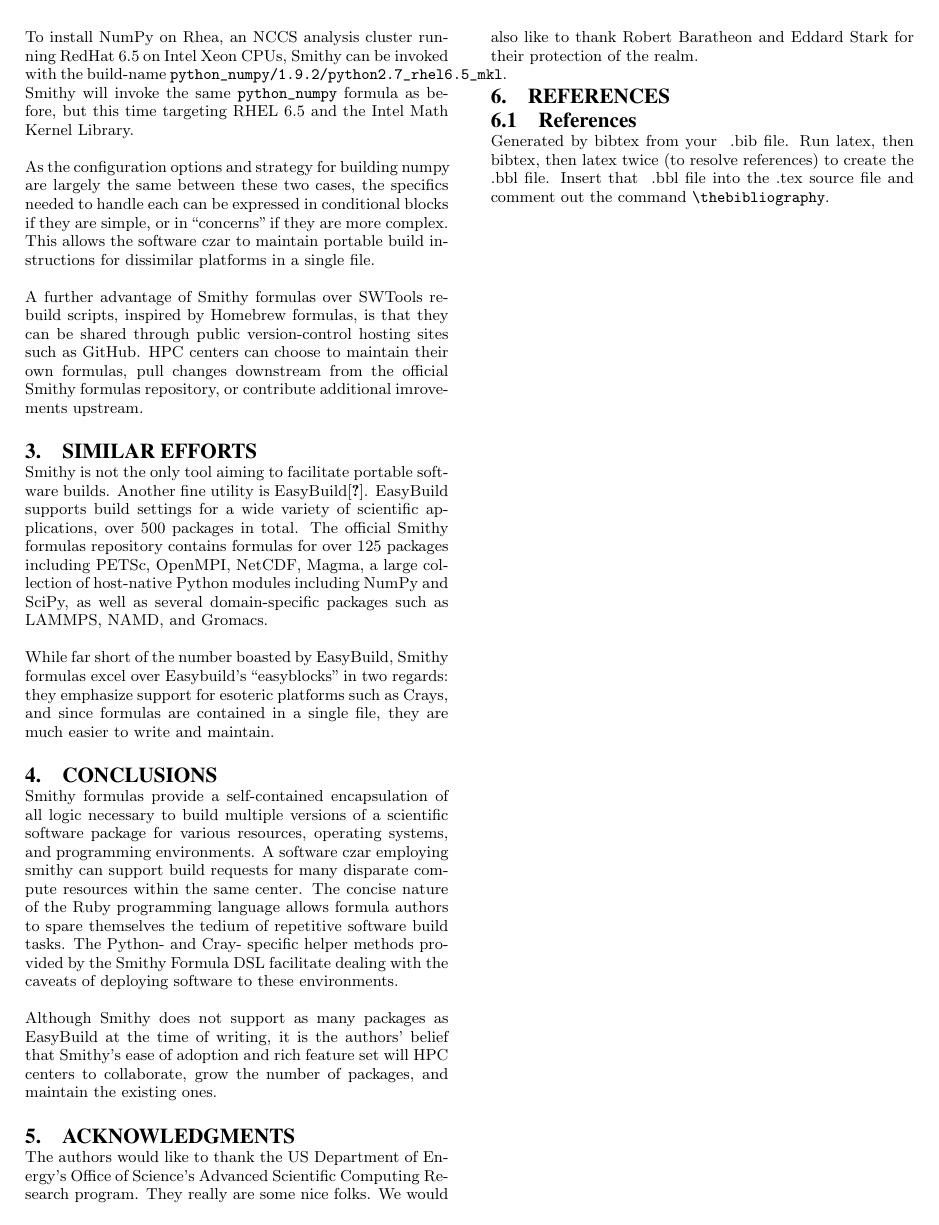
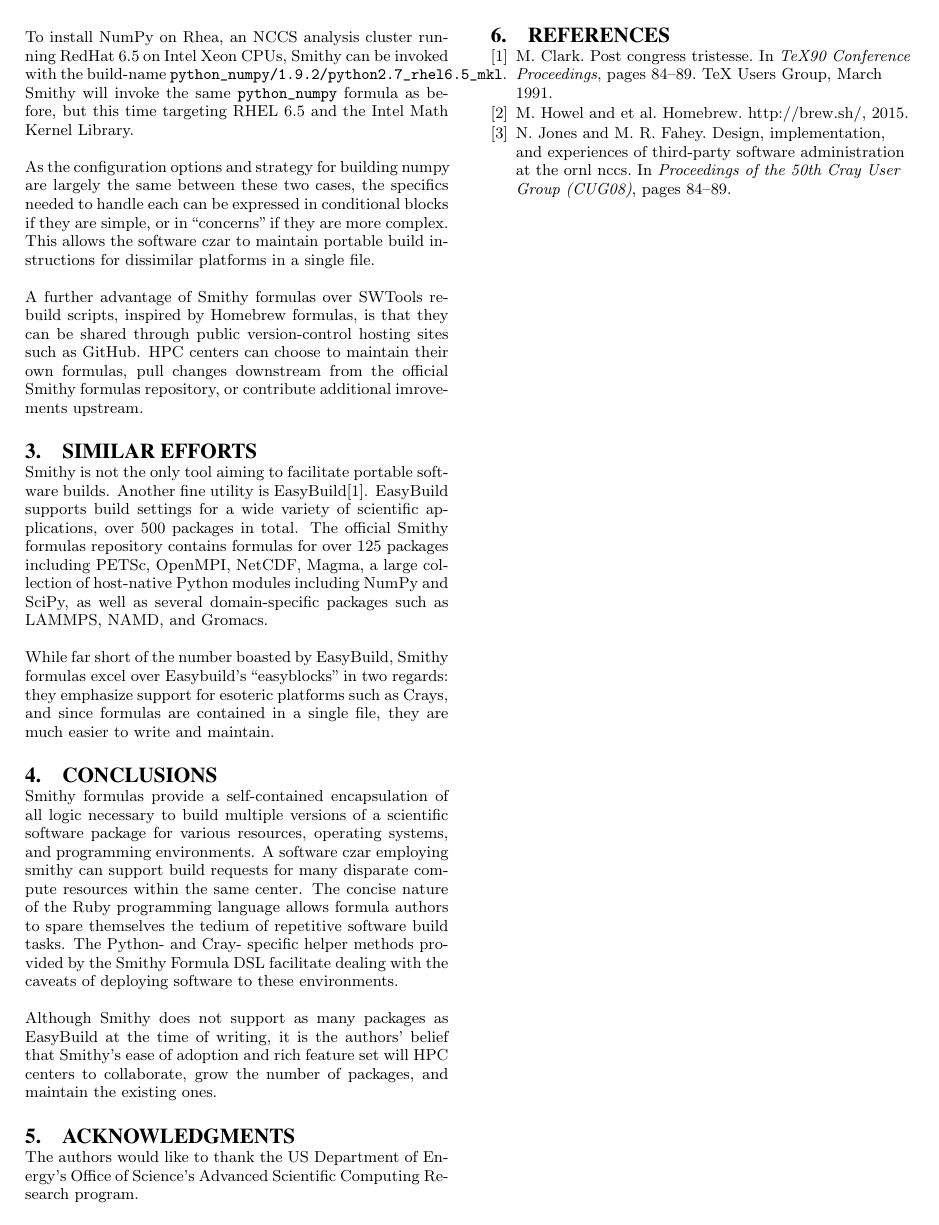
Before and after one commit to AnthonyDiGirolamo/smithy_paper, a LaTeX paper (sc_paper.tex, which reads sc_paper.bib): page 2 of 2. Compiled offline with pdfLaTeX.

Commit message:
added bibtex file

```diff
--- /dev/null
+++ b/sc_paper.bib
@@ -0,0 +1,9 @@
+% N. Jones, M. R. Fahey, "Design, Implementation, and Experiences of Third-Party
+% Software Administration at the ORNL NCCS," Proceedings of the 50th Cray User
+% Group (CUG08), Helsinki, May 2008.
+
+@INPROCEEDINGS{swtools,
+	AUTHOR = "Nick Jones and Mark. R. Fahey",
+	TITLE = "Design, Implementation, and Experiences of Third-Party Software Administration at the ORNL NCCS",
+	BOOKTITLE = "Proceedings of the 50th Cray User Group (CUG08)",
+	PAGES = "84-89",
@@ -0,0 +14,16 @@
+@ONLINE{homebrew,
+	author = {Max Howel and et al},
+	title = {Homebrew. http://brew.sh/},
+	year = 2015,
+	url = {http://brew.sh/},
+	urldate = {2015-04-16}
+}
+
+@INPROCEEDINGS{EasyBuild,
+	AUTHOR = "Malcolm Clark",
+	TITLE = "Post Congress Tristesse",
+	BOOKTITLE = "TeX90 Conference Proceedings",
+	PAGES = "84-89",
+	ORGANIZATION = "TeX Users Group",
+	MONTH = "March",
+	YEAR = {1991}	}
@@ -0,0 +38,3 @@
+/*	PAGES = {745-770}, */
+/*	MONTH = "November", */
+/*	YEAR = {1993}	} */
--- a/sc_paper.tex
+++ b/sc_paper.tex
@@ -148,22 +151,23 @@ feature set will HPC centers to collaborate, grow the number of packages, and
 maintain the existing ones.
 
 \section{Acknowledgments}
+
 The authors would like to thank the US Department of Energy's Office of
-Science's Advanced Scientific Computing Research program. They really are some
-nice folks. We would also like to thank Robert Baratheon and Eddard Stark for
-their protection of the realm.
+Science's Advanced Scientific Computing Research program.
 
-%
-% The following two commands are all you need in the
-% initial runs of your .tex file to
-% produce the bibliography for the citations in your paper.
 \bibliographystyle{abbrv}
-\bibliography{sigproc}  % sigproc.bib is the name of the Bibliography in this case
+\bibliography{sc_paper}
 
-\subsection{References}
-Generated by bibtex from your ~.bib file.  Run latex,
-then bibtex, then latex twice (to resolve references)
-to create the ~.bbl file.  Insert that ~.bbl file into
-the .tex source file and comment out
-the command \texttt{{\char'134}thebibliography}.
+% \begin{thebibliography}{1}
+
+% \bibitem{swtools}
+% N. Jones, M. R. Fahey, "Design, Implementation, and Experiences of Third-Party
+% Software Administration at the ORNL NCCS," Proceedings of the 50th Cray User
+% Group (CUG08), Helsinki, May 2008.
+
+% \bibitem{homebrew}
+% Homebrew. brew.sh. Retrieved December, 2013 from http://brew.sh/
+
+% \end{thebibliography}
+
 \end{document}
```
Also changed, not shown: sc_paper.bib (12 more changed lines), sc_paper.tex (11 more changed lines).
